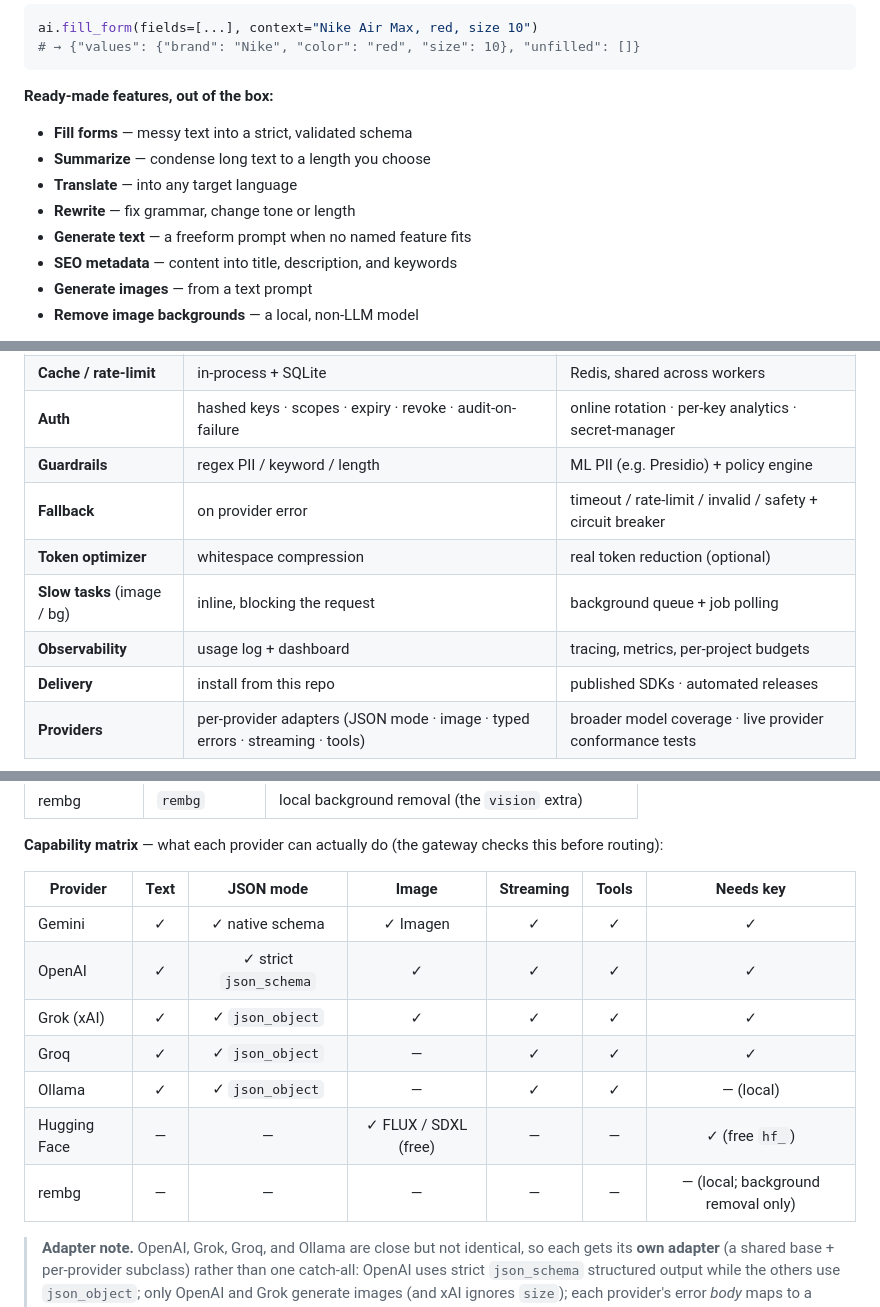
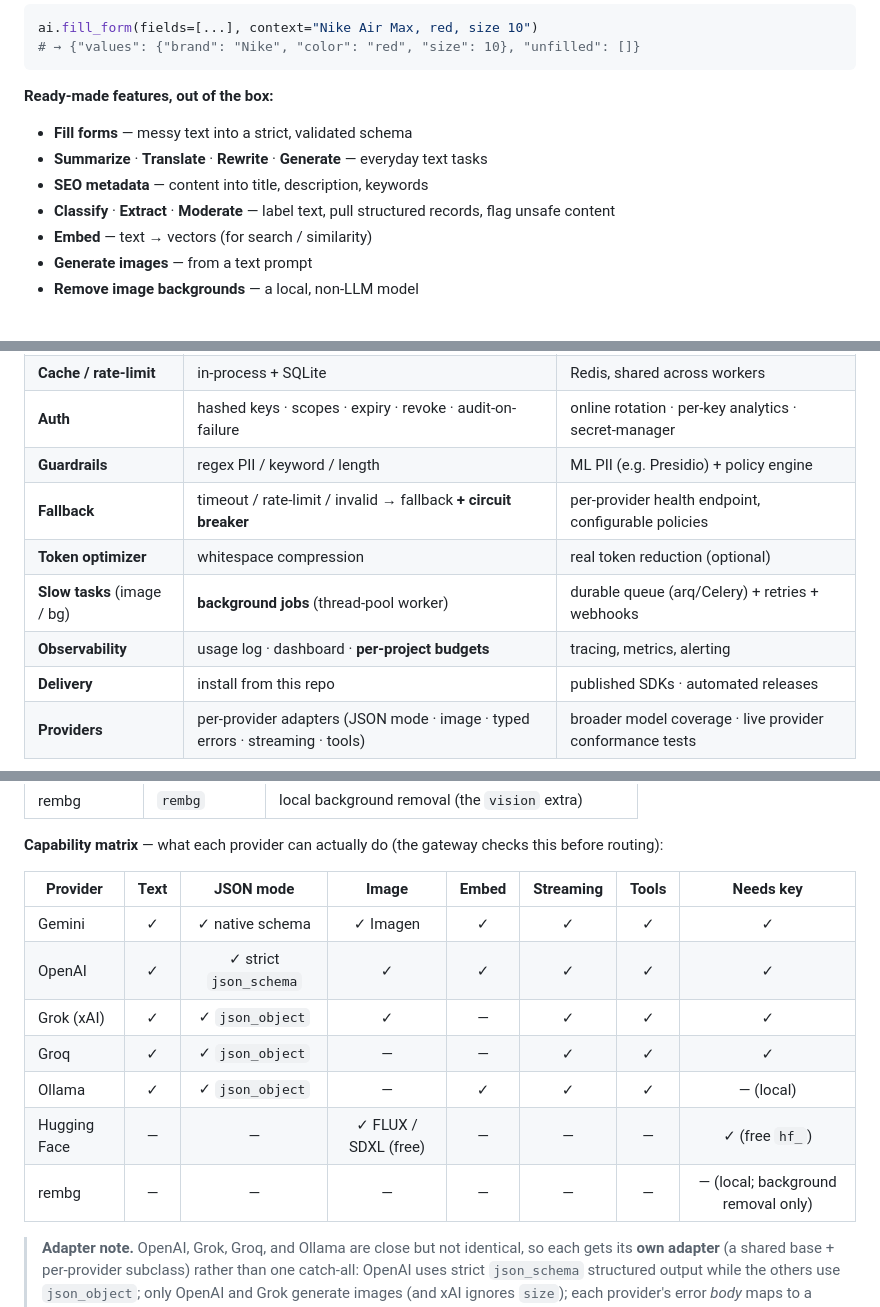
Before and after one commit to Sufian-Abu/synthr, a Markdown page: README.md, 3 parts joined by grey strips. Drawn GitHub-style.

```diff
--- a/README.md
+++ b/README.md
@@ -54,11 +54,10 @@ ai.fill_form(fields=[...], context="Nike Air Max, red, size 10")
 **Ready-made features, out of the box:**
 
 - **Fill forms** — messy text into a strict, validated schema
-- **Summarize** — condense long text to a length you choose
-- **Translate** — into any target language
-- **Rewrite** — fix grammar, change tone or length
-- **Generate text** — a freeform prompt when no named feature fits
-- **SEO metadata** — content into title, description, and keywords
+- **Summarize** · **Translate** · **Rewrite** · **Generate** — everyday text tasks
+- **SEO metadata** — content into title, description, keywords
+- **Classify** · **Extract** · **Moderate** — label text, pull structured records, flag unsafe content
+- **Embed** — text → vectors (for search / similarity)
 - **Generate images** — from a text prompt
 - **Remove image backgrounds** — a local, non-LLM model
 
@@ -98,10 +97,10 @@ Synthr runs end-to-end today, but be clear-eyed about where it is. An honest map
 | **Cache / rate-limit** | in-process + SQLite | Redis, shared across workers |
 | **Auth** | hashed keys · scopes · expiry · revoke · audit-on-failure | online rotation · per-key analytics · secret-manager |
 | **Guardrails** | regex PII / keyword / length | ML PII (e.g. Presidio) + policy engine |
-| **Fallback** | on provider error | timeout / rate-limit / invalid / safety + circuit breaker |
+| **Fallback** | timeout / rate-limit / invalid → fallback **+ circuit breaker** | per-provider health endpoint, configurable policies |
 | **Token optimizer** | whitespace compression | real token reduction (optional) |
-| **Slow tasks** (image / bg) | inline, blocking the request | background queue + job polling |
-| **Observability** | usage log + dashboard | tracing, metrics, per-project budgets |
+| **Slow tasks** (image / bg) | **background jobs** (thread-pool worker) | durable queue (arq/Celery) + retries + webhooks |
+| **Observability** | usage log · dashboard · **per-project budgets** | tracing, metrics, alerting |
 | **Delivery** | install from this repo | published SDKs · automated releases |
 | **Providers** | per-provider adapters (JSON mode · image · typed errors · streaming · tools) | broader model coverage · live provider conformance tests |
 
@@ -341,15 +345,15 @@ Pick per feature in config; swap with a one-line change, zero app code.
 
 **Capability matrix** — what each provider can actually do (the gateway checks this before routing):
 
-| Provider | Text | JSON mode | Image | Streaming | Tools | Needs key |
-|---|:--:|:--:|:--:|:--:|:--:|:--:|
-| Gemini | ✓ | ✓ native schema | ✓ Imagen | ✓ | ✓ | ✓ |
-| OpenAI | ✓ | ✓ strict `json_schema` | ✓ | ✓ | ✓ | ✓ |
-| Grok (xAI) | ✓ | ✓ `json_object` | ✓ | ✓ | ✓ | ✓ |
-| Groq | ✓ | ✓ `json_object` | — | ✓ | ✓ | ✓ |
-| Ollama | ✓ | ✓ `json_object` | — | ✓ | ✓ | — (local) |
-| Hugging Face | — | — | ✓ FLUX / SDXL (free) | — | — | ✓ (free `hf_`) |
-| rembg | — | — | — | — | — | — (local; background removal only) |
+| Provider | Text | JSON mode | Image | Embed | Streaming | Tools | Needs key |
+|---|:--:|:--:|:--:|:--:|:--:|:--:|:--:|
+| Gemini | ✓ | ✓ native schema | ✓ Imagen | ✓ | ✓ | ✓ | ✓ |
+| OpenAI | ✓ | ✓ strict `json_schema` | ✓ | ✓ | ✓ | ✓ | ✓ |
+| Grok (xAI) | ✓ | ✓ `json_object` | ✓ | — | ✓ | ✓ | ✓ |
+| Groq | ✓ | ✓ `json_object` | — | — | ✓ | ✓ | ✓ |
+| Ollama | ✓ | ✓ `json_object` | — | ✓ | ✓ | ✓ | — (local) |
+| Hugging Face | — | — | ✓ FLUX / SDXL (free) | — | — | — | ✓ (free `hf_`) |
+| rembg | — | — | — | — | — | — | — (local; background removal only) |
 
 > **Adapter note.** OpenAI, Grok, Groq, and Ollama are close but not identical, so each gets its **own adapter** (a shared base + per-provider subclass) rather than one catch-all: OpenAI uses strict `json_schema` structured output while the others use `json_object`; only OpenAI and Grok generate images (and xAI ignores `size`); each provider's error *body* maps to a typed code (`provider_rate_limited` / `provider_safety_blocked` / …); and **streaming (SSE)** and **tool-calling** are handled per provider (incl. Gemini's different `functionDeclarations` shape). Streaming and tool-calling are reachable today through the [OpenAI-compatible API](#openai-compatible-api).
 
```
Also changed, not shown: other parts of README.md (+11 -4 lines), ROADMAP.md (+7 -6 lines).
